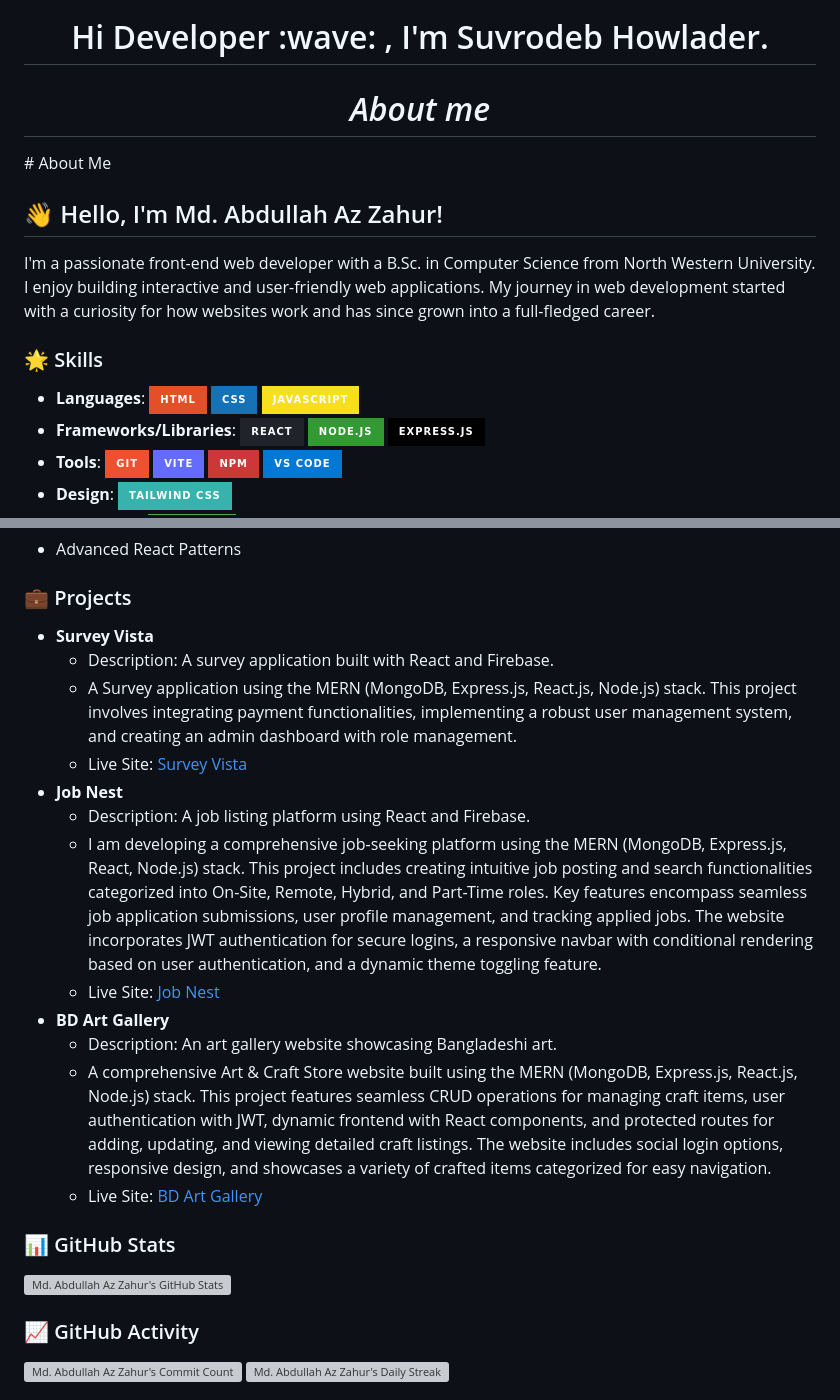
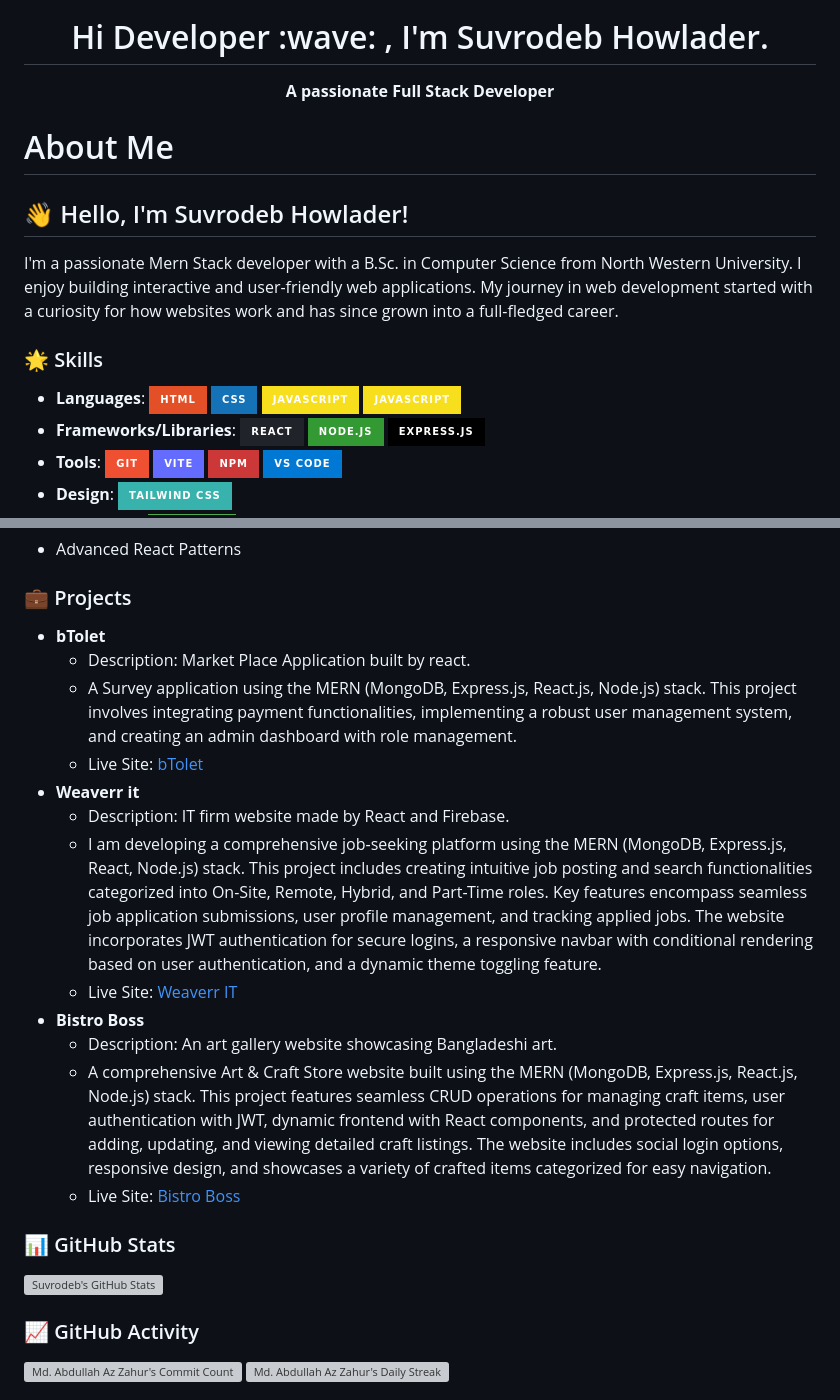
Before and after one commit to Suvrodev/Suvrodev, a Markdown page: README.md, 2 parts joined by grey strips. Rendered like a GitHub page; badges without logos; grey boxes are pictures that could not be loaded.

Commit message:
Update data

```diff
--- a/README.md
+++ b/README.md
@@ -2,13 +2,13 @@
 
 <h1 align='center'> Hi Developer :wave: , I'm Suvrodeb Howlader.</h1>
 
-<h1 align='center'><i>About me</i></h1>
-<p>
+<p align='center' style="font-size: 20px" > <b>A passionate Full Stack Developer</b> </p>
+
 # About Me
 
-## 👋 Hello, I'm Md. Abdullah Az Zahur!
+## 👋 Hello, I'm Suvrodeb Howlader!
 
-I'm a passionate front-end web developer with a B.Sc. in Computer Science from North Western University. I enjoy building interactive and user-friendly web applications. My journey in web development started with a curiosity for how websites work and has since grown into a full-fledged career.
+I'm a passionate Mern Stack developer with a B.Sc. in Computer Science from North Western University. I enjoy building interactive and user-friendly web applications. My journey in web development started with a curiosity for how websites work and has since grown into a full-fledged career.
 
 ### 🌟 Skills
 
@@ -16,6 +16,7 @@ I'm a passionate front-end web developer with a B.Sc. in Computer Science from N
   ![HTML](https://img.shields.io/badge/HTML-E34F26?style=for-the-badge&logo=html5&logoColor=white)
   ![CSS](https://img.shields.io/badge/CSS-1572B6?style=for-the-badge&logo=css3&logoColor=white)
   ![JavaScript](https://img.shields.io/badge/JavaScript-F7DF1E?style=for-the-badge&logo=javascript&logoColor=black)
+  ![Typescript](https://img.shields.io/badge/JavaScript-F7DF1E?style=for-the-badge&logo=javascript&logoColor=black)
 - **Frameworks/Libraries**:
   ![React](https://img.shields.io/badge/React-20232A?style=for-the-badge&logo=react&logoColor=61DAFB)
   ![Node.js](https://img.shields.io/badge/Node.js-339933?style=for-the-badge&logo=nodedotjs&logoColor=white)
@@ -40,22 +41,22 @@ I'm a passionate front-end web developer with a B.Sc. in Computer Science from N
 
 ### 💼 Projects
 
-- **Survey Vista**
-  - Description: A survey application built with React and Firebase.
+- **bTolet**
+  - Description: Market Place Application built by react.
   - A Survey application using the MERN (MongoDB, Express.js, React.js, Node.js) stack. This project involves integrating payment functionalities, implementing a robust user management system, and creating an admin dashboard with role management.
-  - Live Site: [Survey Vista](https://survey-vista.web.app/)
-- **Job Nest**
-  - Description: A job listing platform using React and Firebase.
+  - Live Site: [bTolet](https://btolet.com/)
+- **Weaverr it**
+  - Description: IT firm website made by React and Firebase.
   - I am developing a comprehensive job-seeking platform using the MERN (MongoDB, Express.js, React, Node.js) stack. This project includes creating intuitive job posting and search functionalities categorized into On-Site, Remote, Hybrid, and Part-Time roles. Key features encompass seamless job application submissions, user profile management, and tracking applied jobs. The website incorporates JWT authentication for secure logins, a responsive navbar with conditional rendering based on user authentication, and a dynamic theme toggling feature.
-  - Live Site: [Job Nest](https://job-nest-391e1.web.app/)
-- **BD Art Gallery**
+  - Live Site: [Weaverr IT](https://radiant-kitsune-d7e6d2.netlify.app/)
+- **Bistro Boss**
   - Description: An art gallery website showcasing Bangladeshi art.
   - A comprehensive Art & Craft Store website built using the MERN (MongoDB, Express.js, React.js, Node.js) stack. This project features seamless CRUD operations for managing craft items, user authentication with JWT, dynamic frontend with React components, and protected routes for adding, updating, and viewing detailed craft listings. The website includes social login options, responsive design, and showcases a variety of crafted items categorized for easy navigation.
-  - Live Site: [BD Art Gallery](https://bd-art-gallery.firebaseapp.com/)
+  - Live Site: [Bistro Boss](https://mybistroboss.netlify.app/home)
 
 ### 📊 GitHub Stats
 
-![Md. Abdullah Az Zahur's GitHub Stats](https://github-readme-stats.vercel.app/api?username=Abdullah-Az-Zahur&show_icons=true&theme=radical)
+![Suvrodeb's GitHub Stats](https://github-readme-stats.vercel.app/api?username=Abdullah-Az-Zahur&show_icons=true&theme=radical)
 
 ### 📈 GitHub Activity
 
```
